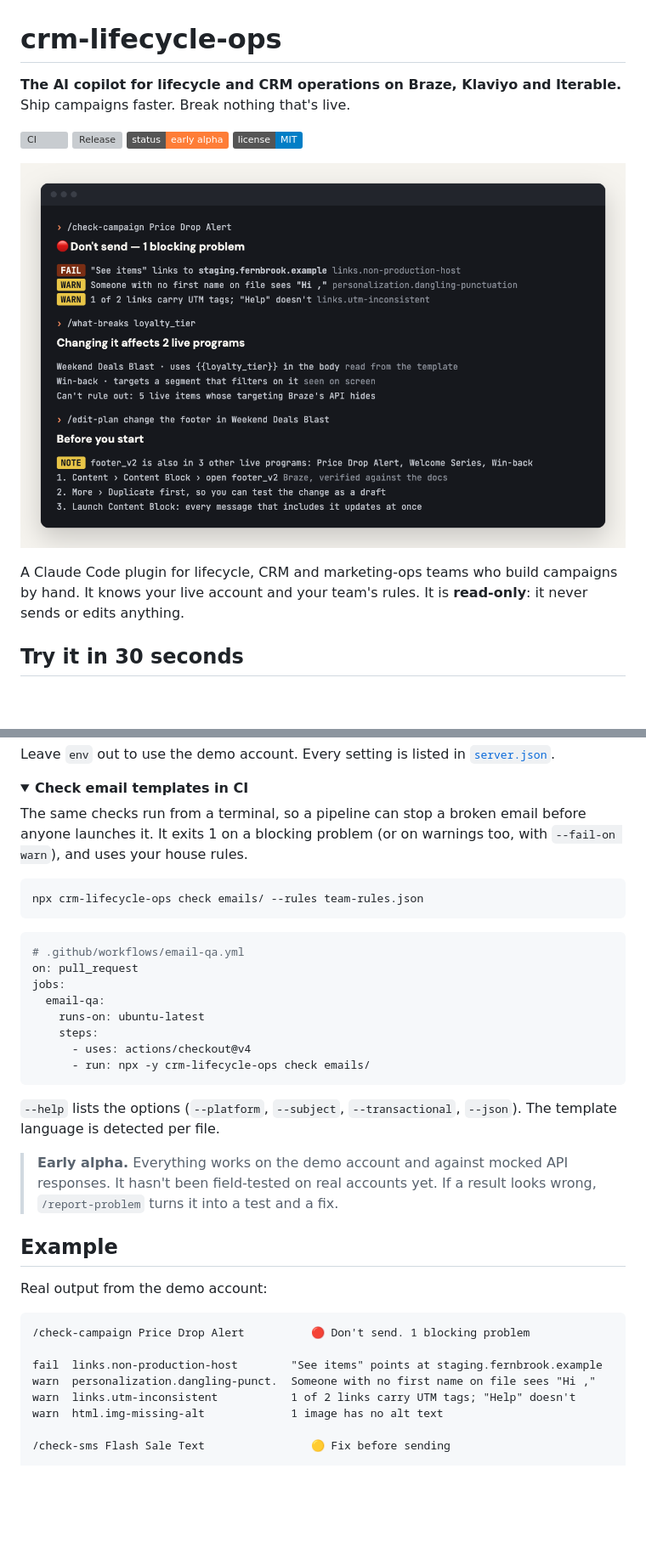
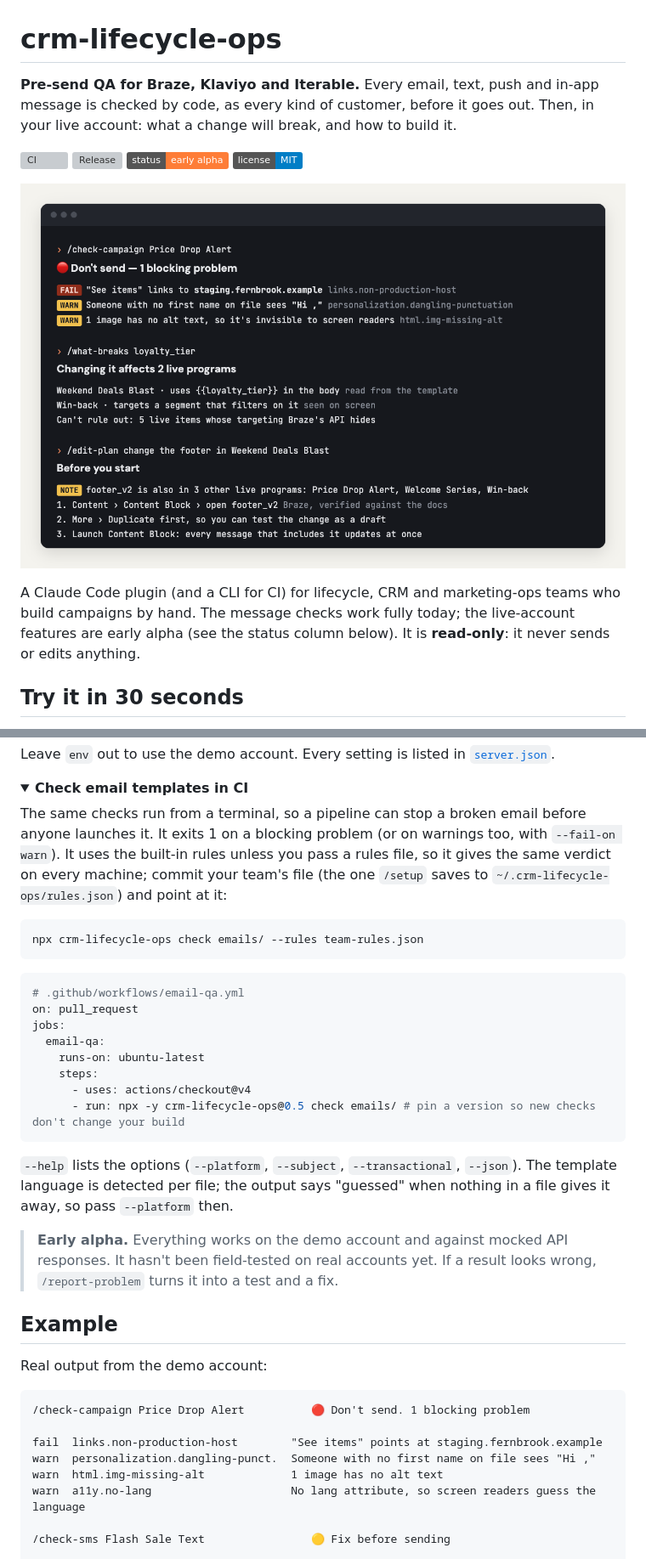
Before and after one commit to har5h98/crm-lifecycle-ops, a Markdown page: README.md, 2 parts joined by grey strips. Shown at 85% size. Rendered like a GitHub page; pictures changed too: docs/demo.png; folded sections open; badges without logos; blank space fills up the shorter version; grey boxes are pictures that could not be loaded.

````diff
--- a/README.md
+++ b/README.md
@@ -1,7 +1,7 @@
 # crm-lifecycle-ops
 
-**The AI copilot for lifecycle and CRM operations on Braze, Klaviyo and Iterable.**
-Ship campaigns faster. Break nothing that's live.
+**Pre-send QA for Braze, Klaviyo and Iterable.** Every email, text, push and in-app message is checked by code,
+as every kind of customer, before it goes out. Then, in your live account: what a change will break, and how to build it.
 
 [![CI](https://github.com/har5h98/crm-lifecycle-ops/actions/workflows/ci.yml/badge.svg)](https://github.com/har5h98/crm-lifecycle-ops/actions/workflows/ci.yml)
 [![Release](https://img.shields.io/github/v/release/har5h98/crm-lifecycle-ops)](https://github.com/har5h98/crm-lifecycle-ops/releases)
@@ -10,8 +10,9 @@ Ship campaigns faster. Break nothing that's live.
 
 <p align="center"><img src="https://raw.githubusercontent.com/har5h98/crm-lifecycle-ops/main/docs/demo.png" alt="Terminal showing /check-campaign flagging a staging link and a blank first name, /what-breaks listing live programs that use loyalty_tier, and /edit-plan warning that a footer block is shared by three other live programs before giving Braze steps" width="820"></p>
 
-A Claude Code plugin for lifecycle, CRM and marketing-ops teams who build campaigns by hand.
-It knows your live account and your team's rules. It is **read-only**: it never sends or edits anything.
+A Claude Code plugin (and a CLI for CI) for lifecycle, CRM and marketing-ops teams who build campaigns by hand.
+The message checks work fully today; the live-account features are early alpha (see the status column below).
+It is **read-only**: it never sends or edits anything.
 
 ## Try it in 30 seconds
 
@@ -81,7 +82,9 @@ Leave `env` out to use the demo account. Every setting is listed in [`server.jso
 <summary><b>Check email templates in CI</b></summary>
 
 The same checks run from a terminal, so a pipeline can stop a broken email before anyone launches it. It
-exits 1 on a blocking problem (or on warnings too, with `--fail-on warn`), and uses your house rules.
+exits 1 on a blocking problem (or on warnings too, with `--fail-on warn`). It uses the built-in rules unless you
+pass a rules file, so it gives the same verdict on every machine; commit your team's file (the one `/setup`
+saves to `~/.crm-lifecycle-ops/rules.json`) and point at it:
 
 ```bash
 npx crm-lifecycle-ops check emails/ --rules team-rules.json
@@ -95,11 +98,11 @@ jobs:
     runs-on: ubuntu-latest
     steps:
       - uses: actions/checkout@v4
-      - run: npx -y crm-lifecycle-ops check emails/
+      - run: npx -y crm-lifecycle-ops@0.5 check emails/ # pin a version so new checks don't change your build
 ```
 
 `--help` lists the options (`--platform`, `--subject`, `--transactional`, `--json`). The template language is
-detected per file.
+detected per file; the output says "guessed" when nothing in a file gives it away, so pass `--platform` then.
 
 </details>
 
@@ -115,8 +118,8 @@ Real output from the demo account:
 
 fail  links.non-production-host        "See items" points at staging.fernbrook.example
 warn  personalization.dangling-punct.  Someone with no first name on file sees "Hi ,"
-warn  links.utm-inconsistent           1 of 2 links carry UTM tags; "Help" doesn't
 warn  html.img-missing-alt             1 image has no alt text
+warn  a11y.no-lang                     No lang attribute, so screen readers guess the language
 
 /check-sms Flash Sale Text                🟡 Fix before sending
 
````
Also changed, not shown: skills/check-campaign/SKILL.md (+2 -2 lines), 16 other files.
